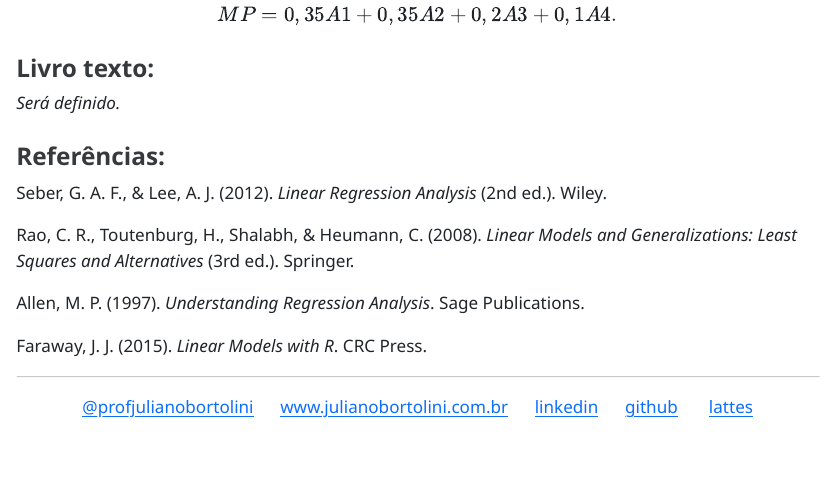
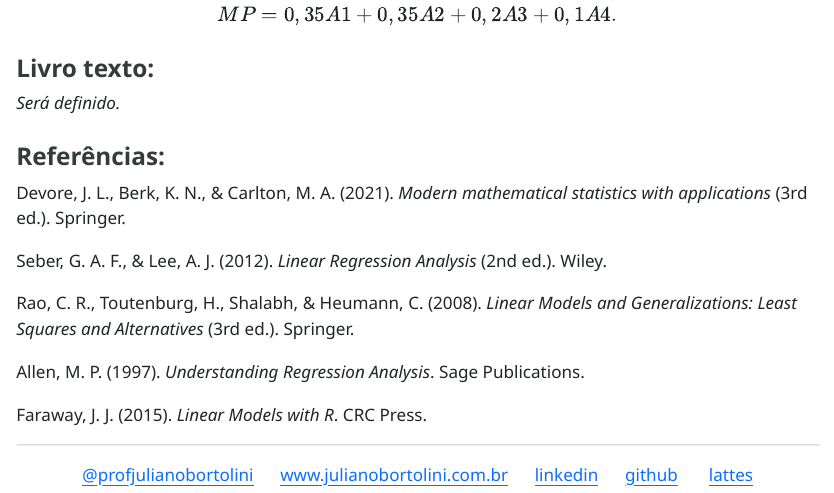
Before and after one commit to julianobortolini/reg, a Quarto document (index.qmd): the page in a window 1100 px wide, from 1230 px down. The pictures show the output file index.html that the author committed with the source, opened offline.

Commit message:
atualização

```diff
--- a/index.qmd
+++ b/index.qmd
@@ -61,6 +61,8 @@ $$MP = 0,35 A1 + 0,35 A2 + 0,2 A3 + 0,1 A4.$$
 
 ### Referências:
 
+Devore, J. L., Berk, K. N., & Carlton, M. A. (2021). *Modern mathematical statistics with applications* (3rd ed.). Springer.
+
 Seber, G. A. F., & Lee, A. J. (2012). *Linear Regression Analysis* (2nd ed.). Wiley.
 
 Rao, C. R., Toutenburg, H., Shalabh, & Heumann, C. (2008). *Linear Models and Generalizations: Least Squares and Alternatives* (3rd ed.). Springer.
```
Also changed, not shown: index.html.
